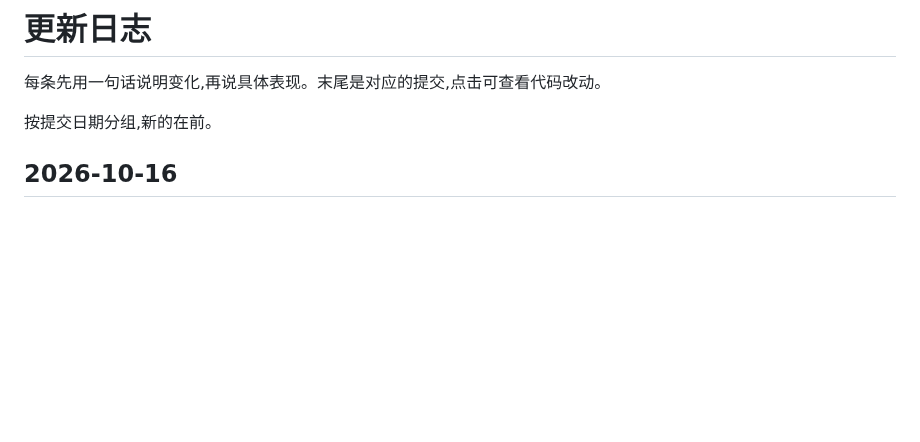
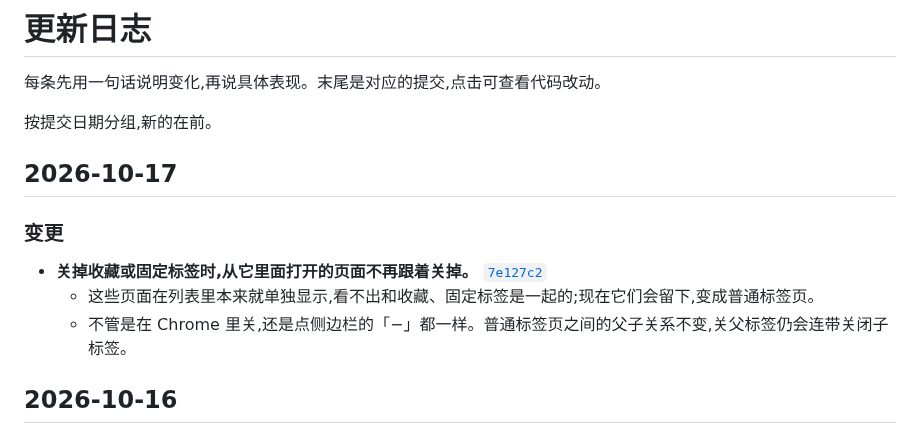
Before and after one commit to winzipsdo/sidearc, a Markdown page: CHANGELOG.md, the part around the change. GitHub-like rendering; blank space fills up the shorter version.

Commit message:
CHANGELOG: note children of favorite and pinned tabs staying open
Co-Authored-By: Claude Opus 5.5 <noreply@anthropic.com>

```diff
--- a/CHANGELOG.md
+++ b/CHANGELOG.md
@@ -3,6 +3,14 @@
 每条先用一句话说明变化,再说具体表现。末尾是对应的提交,点击可查看代码改动。
 
 按提交日期分组,新的在前。
+
+## 2026-10-17
+
+### 变更
+
+- **关掉收藏或固定标签时,从它里面打开的页面不再跟着关掉。** [`7e127c2`](https://github.com/winzipsdo/sidearc/commit/7e127c2)
+  - 这些页面在列表里本来就单独显示,看不出和收藏、固定标签是一起的;现在它们会留下,变成普通标签页。
+  - 不管是在 Chrome 里关,还是点侧边栏的「−」都一样。普通标签页之间的父子关系不变,关父标签仍会连带关闭子标签。
 
 ## 2026-10-16
 
```
